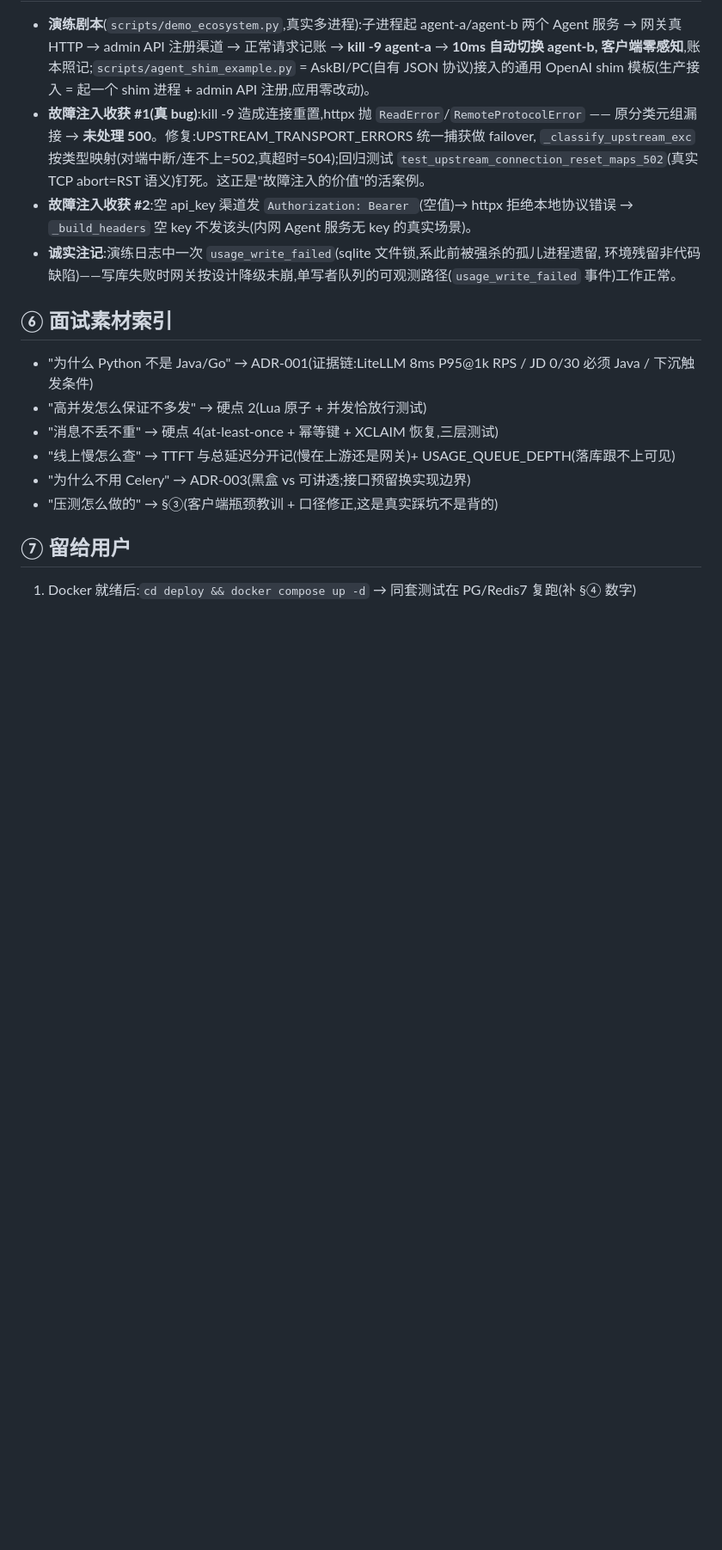
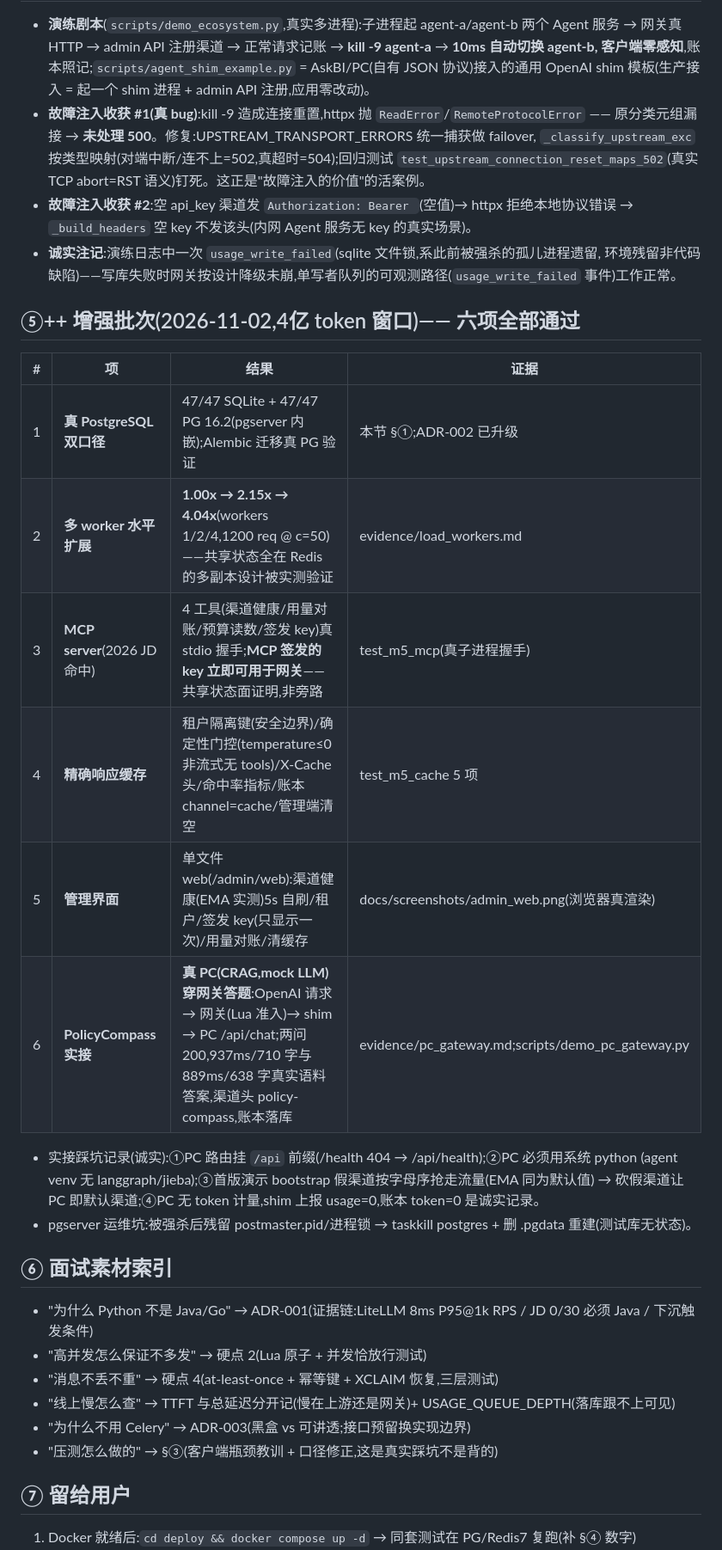
Before and after one commit to anlanjc/agentgate, a Markdown page: EVIDENCE.md, the part around one of its changes. Shown at 86% size. GitHub-like rendering; blank space fills up the shorter version.

```diff
--- a/EVIDENCE.md
+++ b/EVIDENCE.md
@@ -68,6 +69,22 @@
   环境残留非代码缺陷)——写库失败时网关按设计降级未崩,单写者队列的可观测路径(`usage_write_failed`
   事件)工作正常。
 
+## ⑤++ 增强批次(2026-11-02,4亿 token 窗口)—— 六项全部通过
+
+| # | 项 | 结果 | 证据 |
+|---|---|---|---|
+| 1 | **真 PostgreSQL 双口径** | 47/47 SQLite + 47/47 PG 16.2(pgserver 内嵌);Alembic 迁移真 PG 验证 | 本节 §①;ADR-002 已升级 |
+| 2 | **多 worker 水平扩展** | **1.00x → 2.15x → 4.04x**(workers 1/2/4,1200 req @ c=50)——共享状态全在 Redis 的多副本设计被实测验证 | evidence/load_workers.md |
+| 3 | **MCP server**(2026 JD 命中) | 4 工具(渠道健康/用量对账/预算读数/签发 key)真 stdio 握手;**MCP 签发的 key 立即可用于网关**——共享状态面证明,非旁路 | test_m5_mcp(真子进程握手) |
+| 4 | **精确响应缓存** | 租户隔离键(安全边界)/确定性门控(temperature≤0 非流式无 tools)/X-Cache 头/命中率指标/账本 channel=cache/管理端清空 | test_m5_cache 5 项 |
+| 5 | **管理界面** | 单文件 web(/admin/web):渠道健康(EMA 实测)5s 自刷/租户/签发 key(只显示一次)/用量对账/清缓存 | docs/screenshots/admin_web.png(浏览器真渲染) |
+| 6 | **PolicyCompass 实接** | **真 PC(CRAG,mock LLM)穿网关答题**:OpenAI 请求 → 网关(Lua 准入)→ shim → PC /api/chat;两问 200,937ms/710 字与 889ms/638 字真实语料答案,渠道头 policy-compass,账本落库 | evidence/pc_gateway.md;scripts/demo_pc_gateway.py |
+
+- 实接踩坑记录(诚实):①PC 路由挂 `/api` 前缀(/health 404 → /api/health);②PC 必须用系统 python
+  (agent venv 无 langgraph/jieba);③首版演示 bootstrap 假渠道按字母序抢走流量(EMA 同为默认值)
+  → 砍假渠道让 PC 即默认渠道;④PC 无 token 计量,shim 上报 usage=0,账本 token=0 是诚实记录。
+- pgserver 运维坑:被强杀后残留 postmaster.pid/进程锁 → taskkill postgres + 删 .pgdata 重建(测试库无状态)。
+
 ## ⑥ 面试素材索引
 
 - "为什么 Python 不是 Java/Go" → ADR-001(证据链:LiteLLM 8ms P95@1k RPS / JD 0/30 必须 Java / 下沉触发条件)
```
Also changed, not shown: other parts of EVIDENCE.md (+5 -4 lines), PRODUCTION_GAP.md (added, +39 -0 lines), README.md (+17 -8 lines), docs/PROJECT_BOOK.md (added, +80 -0 lines), docs/RESUME.md (added, +22 -0 lines), docs/adr/ADR-002-storage-strategy.md (+6 -5 lines), docs/screenshots/admin_web.png (added), 1 other file.
